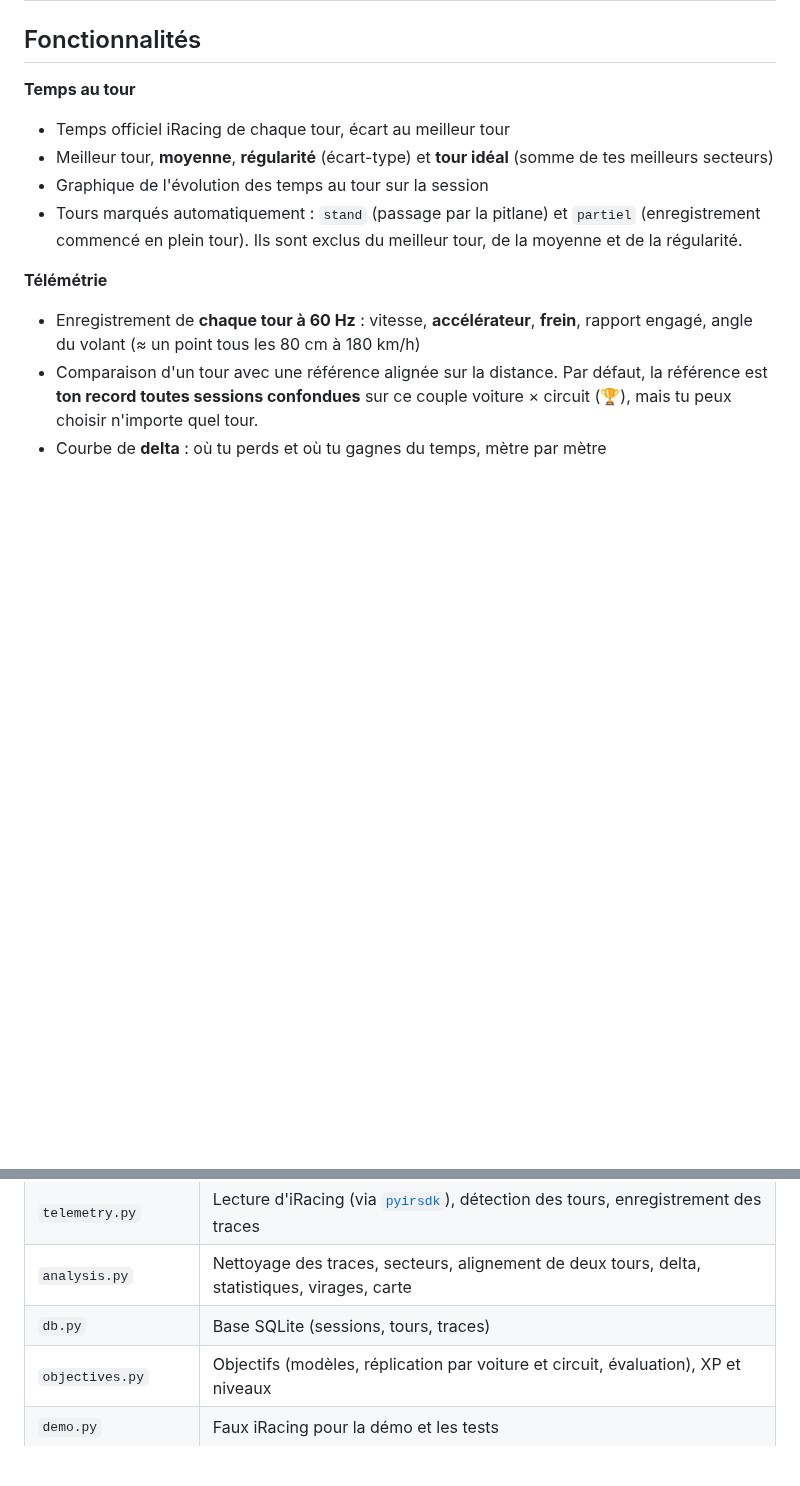
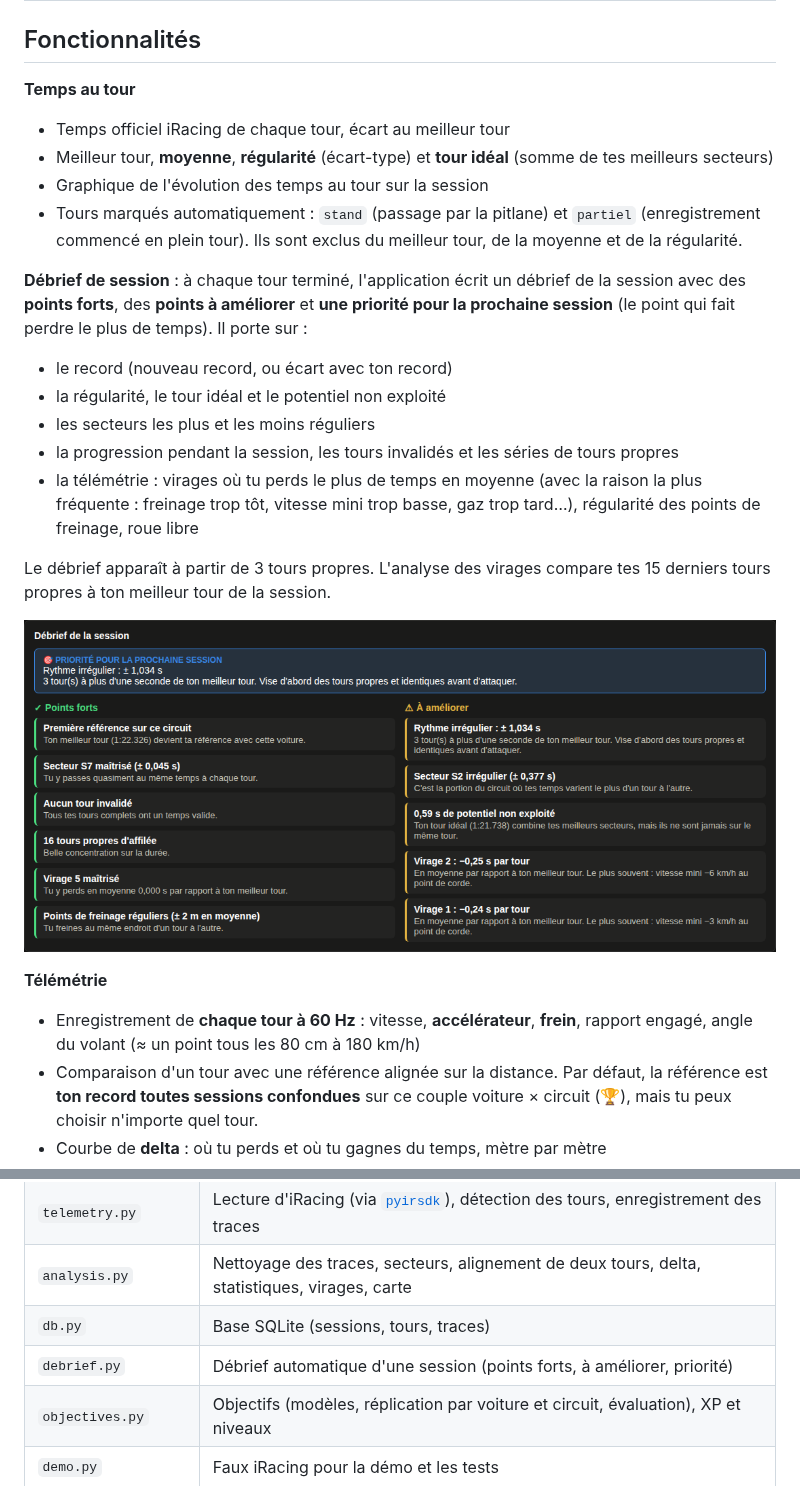
Before and after one commit to BrayanSLL/iracingTracker, a Markdown page: README.md, 2 parts joined by grey strips. Rendered like a GitHub page; pictures changed too: docs/debrief.png (added); blank space fills up the shorter version.

```diff
--- a/README.md
+++ b/README.md
@@ -22,6 +22,21 @@ par session, et tu supprimes ce que tu veux depuis l'interface. 🏁
 - Graphique de l'évolution des temps au tour sur la session
 - Tours marqués automatiquement : `stand` (passage par la pitlane) et `partiel` (enregistrement commencé
   en plein tour). Ils sont exclus du meilleur tour, de la moyenne et de la régularité.
+
+**Débrief de session** : à chaque tour terminé, l'application écrit un débrief de la session avec des
+**points forts**, des **points à améliorer** et **une priorité pour la prochaine session** (le point qui
+fait perdre le plus de temps). Il porte sur :
+- le record (nouveau record, ou écart avec ton record)
+- la régularité, le tour idéal et le potentiel non exploité
+- les secteurs les plus et les moins réguliers
+- la progression pendant la session, les tours invalidés et les séries de tours propres
+- la télémétrie : virages où tu perds le plus de temps en moyenne (avec la raison la plus fréquente :
+  freinage trop tôt, vitesse mini trop basse, gaz trop tard…), régularité des points de freinage, roue libre
+
+Le débrief apparaît à partir de 3 tours propres. L'analyse des virages compare tes 15 derniers tours propres
+à ton meilleur tour de la session.
+
+![Débrief de session](docs/debrief.png)
 
 **Télémétrie**
 - Enregistrement de **chaque tour à 60 Hz** : vitesse, **accélérateur**, **frein**, rapport engagé, angle du volant
@@ -126,6 +141,7 @@ Windows, mise à jour 60 fois par seconde, et signale chaque mise à jour par un
 | `telemetry.py` | Lecture d'iRacing (via [`pyirsdk`](https://github.com/kutu/pyirsdk)), détection des tours, enregistrement des traces |
 | `analysis.py` | Nettoyage des traces, secteurs, alignement de deux tours, delta, statistiques, virages, carte |
 | `db.py` | Base SQLite (sessions, tours, traces) |
+| `debrief.py` | Débrief automatique d'une session (points forts, à améliorer, priorité) |
 | `objectives.py` | Objectifs (modèles, réplication par voiture et circuit, évaluation), XP et niveaux |
 | `demo.py` | Faux iRacing pour la démo et les tests |
 | `templates/`, `static/` | Interface (graphiques avec [uPlot](https://github.com/leeoniya/uPlot), inclus dans le repo : aucun accès internet nécessaire) |
```
Also changed, not shown: 7 other files.
